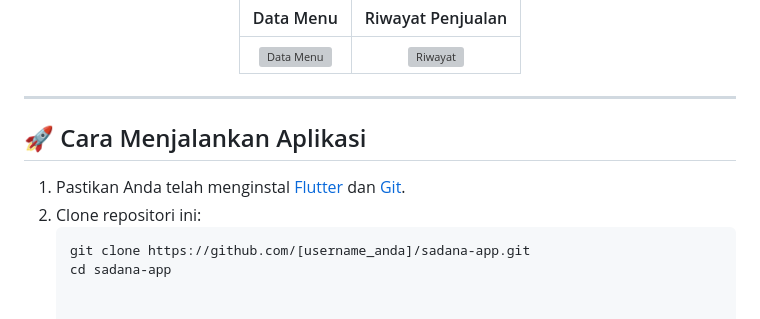
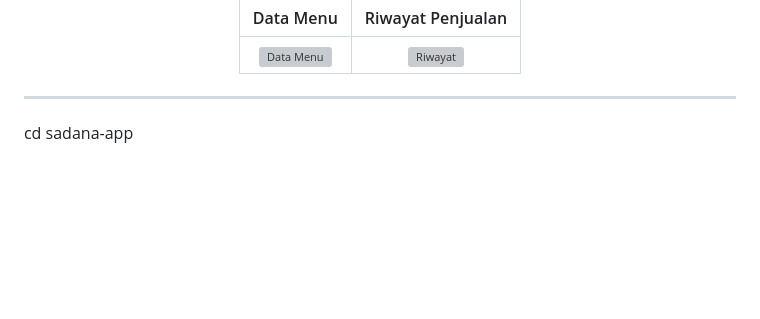
Before and after one commit to AdiosAlessandroBQM/SaDana, a Markdown page: README.md, the part around the change. Drawn GitHub-style; blank space fills up the shorter version; grey boxes are pictures that could not be loaded.

````diff
--- a/README.md
+++ b/README.md
@@ -57,11 +57,4 @@
 </div>
 
 ---
-
-## 🚀 Cara Menjalankan Aplikasi
-
-1. Pastikan Anda telah menginstal [Flutter](https://docs.flutter.dev/get-started/install) dan [Git](https://git-scm.com/downloads).
-2. Clone repositori ini:
-   ```bash
-   git clone https://github.com/[username_anda]/sadana-app.git
    cd sadana-app
````
